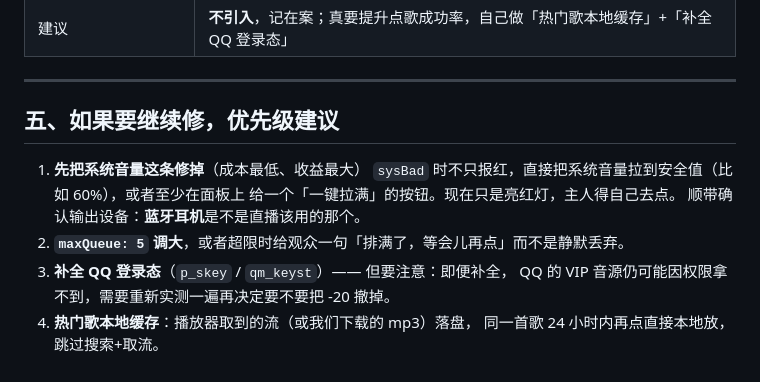
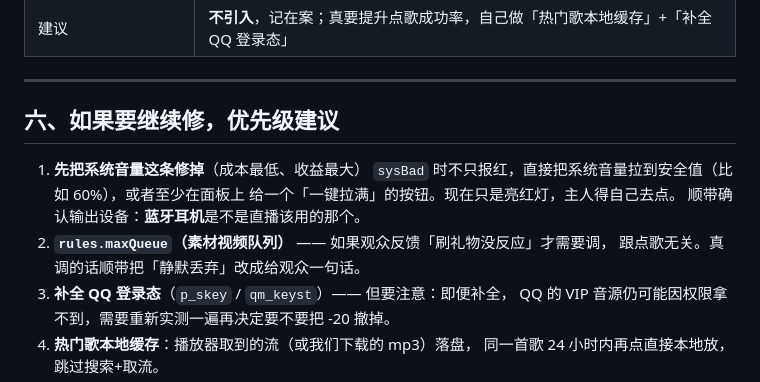
Before and after one commit to zuige66/douyin-live, a Markdown page: docs/2026-10-28-音乐链路与otter-music评估.md, the part around one of its changes. Drawn GitHub-style.

```diff
--- a/docs/2026-10-28-音乐链路与otter-music评估.md
+++ b/docs/2026-10-28-音乐链路与otter-music评估.md
@@ -180,13 +225,14 @@ DSH 内置「单身汉」网页播放器（dsh-music-huazai）真的去取流、
 
 ---
 
-## 五、如果要继续修，优先级建议
+## 六、如果要继续修，优先级建议
 
 1. **先把系统音量这条修掉**（成本最低、收益最大）
    `sysBad` 时不只报红，直接把系统音量拉到安全值（比如 60%），或者至少在面板上
    给一个「一键拉满」的按钮。现在只是亮红灯，主人得自己去点。
    顺带确认输出设备：**蓝牙耳机**是不是直播该用的那个。
-2. **`maxQueue: 5` 调大**，或者超限时给观众一句「排满了，等会儿再点」而不是静默丢弃。
+2. **`rules.maxQueue`（素材视频队列）** —— 如果观众反馈「刷礼物没反应」才需要调，
+   跟点歌无关。真调的话顺带把「静默丢弃」改成给观众一句话。
 3. **补全 QQ 登录态**（`p_skey` / `qm_keyst`）—— 但要注意：即便补全，
    QQ 的 VIP 音源仍可能因权限拿不到，需要重新实测一遍再决定要不要把 -20 撤掉。
 4. **热门歌本地缓存**：播放器取到的流（或我们下载的 mp3）落盘，
```
Also changed, not shown: other parts of docs/2026-10-28-音乐链路与otter-music评估.md (+51 -6 lines).
